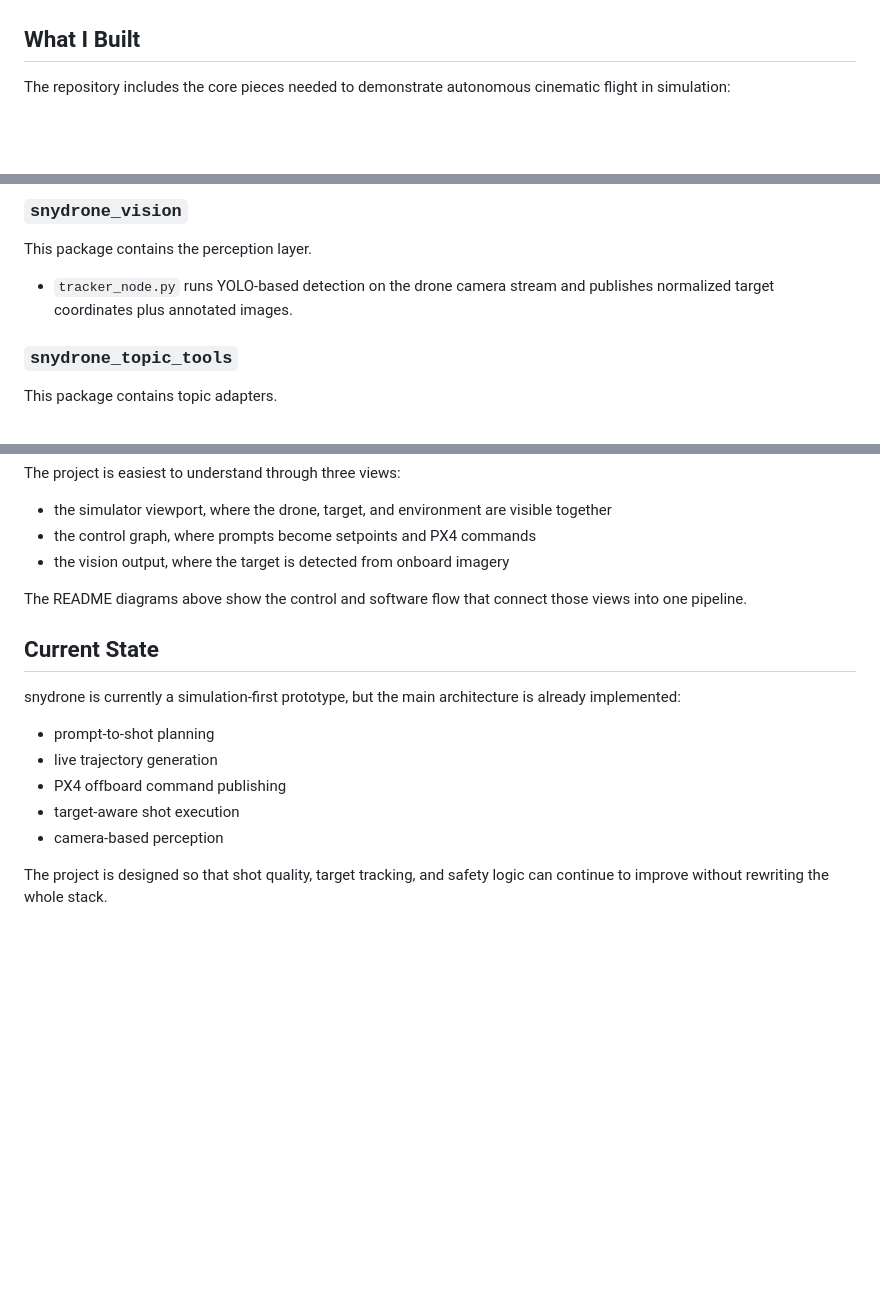
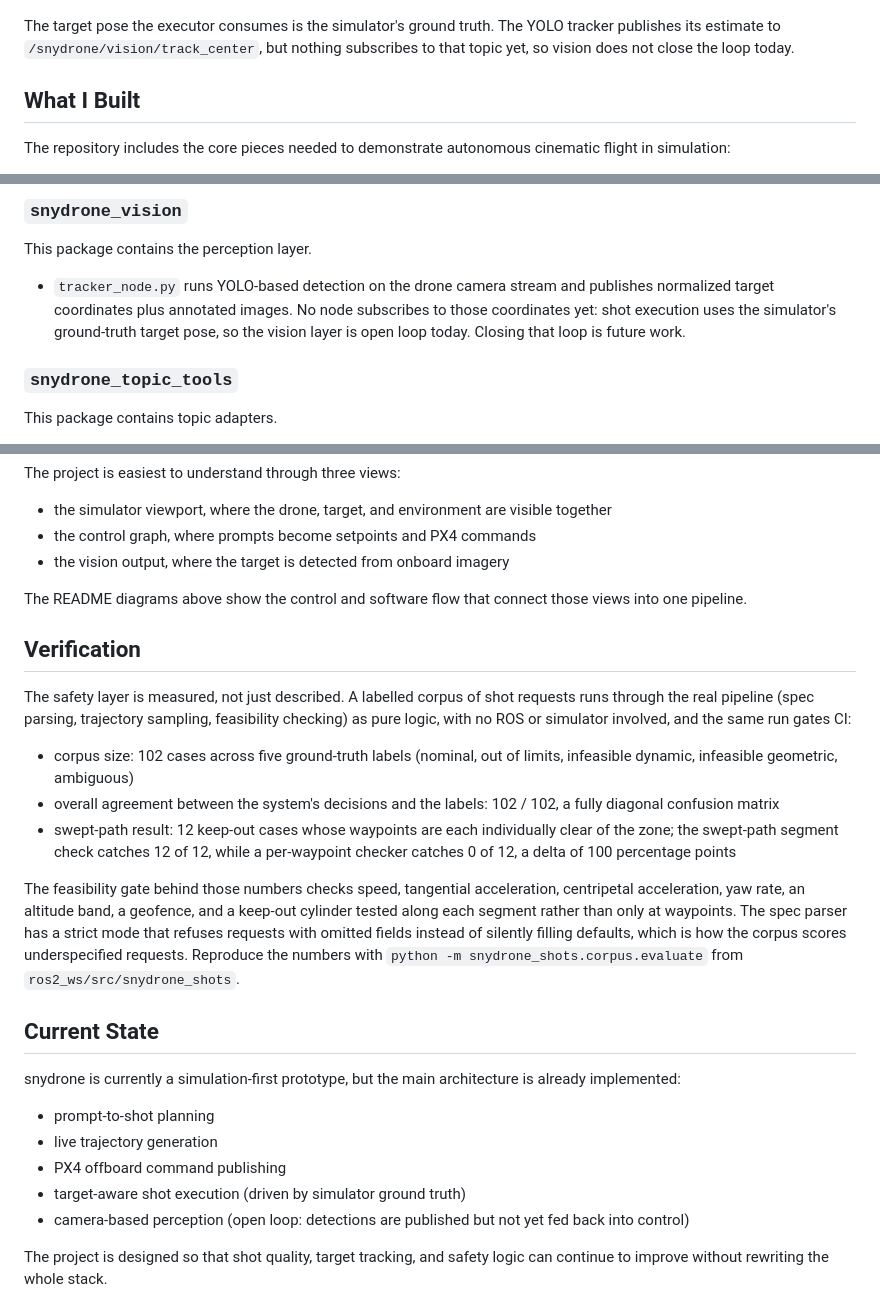
Before and after one commit to lakshya-asu/snydrone, a Markdown page: README.md, 3 parts joined by grey strips. GitHub-like rendering; blank space fills up the shorter version.

Commit message:
docs: state that vision is open loop and add a measured Verification section
The README implied vision closed the loop: the runtime-flow diagram
showed the tracker feeding a target estimate back into tracking.
In the code, tracker_node publishes /snydrone/vision/track_center and
nothing subscribes to it; shot execution consumes the simulator's
ground-truth target pose. The architecture diagram, the runtime-flow
diagram, the snydrone_vision package notes, and the Current State list
now all say vision is open loop today, with closing the loop named as
future work.

A new Verification section states what is actually measured: the
102-case labelled corpus, the fully diagonal confusion matrix
(102 / 102 agreement), and the swept-path result of 12 of 12 caught by
the segment check versus 0 of 12 by a per-waypoint checker, a delta of
100 percentage points. It also names the feasibility quantities checked
(including the new centripetal load) and the strict parse mode, and
gives the command that reproduces the numbers.

Co-Authored-By: Claude Opus 4.8 <noreply@anthropic.com>

````diff
--- a/README.md
+++ b/README.md
@@ -66,4 +66,6 @@ flowchart LR
 ```
+
+The target pose the executor consumes is the simulator's ground truth. The YOLO tracker publishes its estimate to `/snydrone/vision/track_center`, but nothing subscribes to that topic yet, so vision does not close the loop today.
 
 ## What I Built
 
@@ -156,7 +158,7 @@ This package contains shot utilities and trajectory helpers.
 
 This package contains the perception layer.
 
-- `tracker_node.py` runs YOLO-based detection on the drone camera stream and publishes normalized target coordinates plus annotated images.
+- `tracker_node.py` runs YOLO-based detection on the drone camera stream and publishes normalized target coordinates plus annotated images. No node subscribes to those coordinates yet: shot execution uses the simulator's ground-truth target pose, so the vision layer is open loop today. Closing that loop is future work.
 
 ### `snydrone_topic_tools`
 
@@ -235,6 +237,16 @@ The project is easiest to understand through three views:
 
 The README diagrams above show the control and software flow that connect those views into one pipeline.
 
+## Verification
+
+The safety layer is measured, not just described. A labelled corpus of shot requests runs through the real pipeline (spec parsing, trajectory sampling, feasibility checking) as pure logic, with no ROS or simulator involved, and the same run gates CI:
+
+- corpus size: 102 cases across five ground-truth labels (nominal, out of limits, infeasible dynamic, infeasible geometric, ambiguous)
+- overall agreement between the system's decisions and the labels: 102 / 102, a fully diagonal confusion matrix
+- swept-path result: 12 keep-out cases whose waypoints are each individually clear of the zone; the swept-path segment check catches 12 of 12, while a per-waypoint checker catches 0 of 12, a delta of 100 percentage points
+
+The feasibility gate behind those numbers checks speed, tangential acceleration, centripetal acceleration, yaw rate, an altitude band, a geofence, and a keep-out cylinder tested along each segment rather than only at waypoints. The spec parser has a strict mode that refuses requests with omitted fields instead of silently filling defaults, which is how the corpus scores underspecified requests. Reproduce the numbers with `python -m snydrone_shots.corpus.evaluate` from `ros2_ws/src/snydrone_shots`.
+
 ## Current State
 
 snydrone is currently a simulation-first prototype, but the main architecture is already implemented:
@@ -242,8 +254,8 @@ snydrone is currently a simulation-first prototype, but the main architecture is
 - prompt-to-shot planning
 - live trajectory generation
 - PX4 offboard command publishing
-- target-aware shot execution
-- camera-based perception
+- target-aware shot execution (driven by simulator ground truth)
+- camera-based perception (open loop: detections are published but not yet fed back into control)
 
 The project is designed so that shot quality, target tracking, and safety logic can continue to improve without rewriting the whole stack.
 
````
Also changed, not shown: other parts of README.md (+2 -2 lines).
